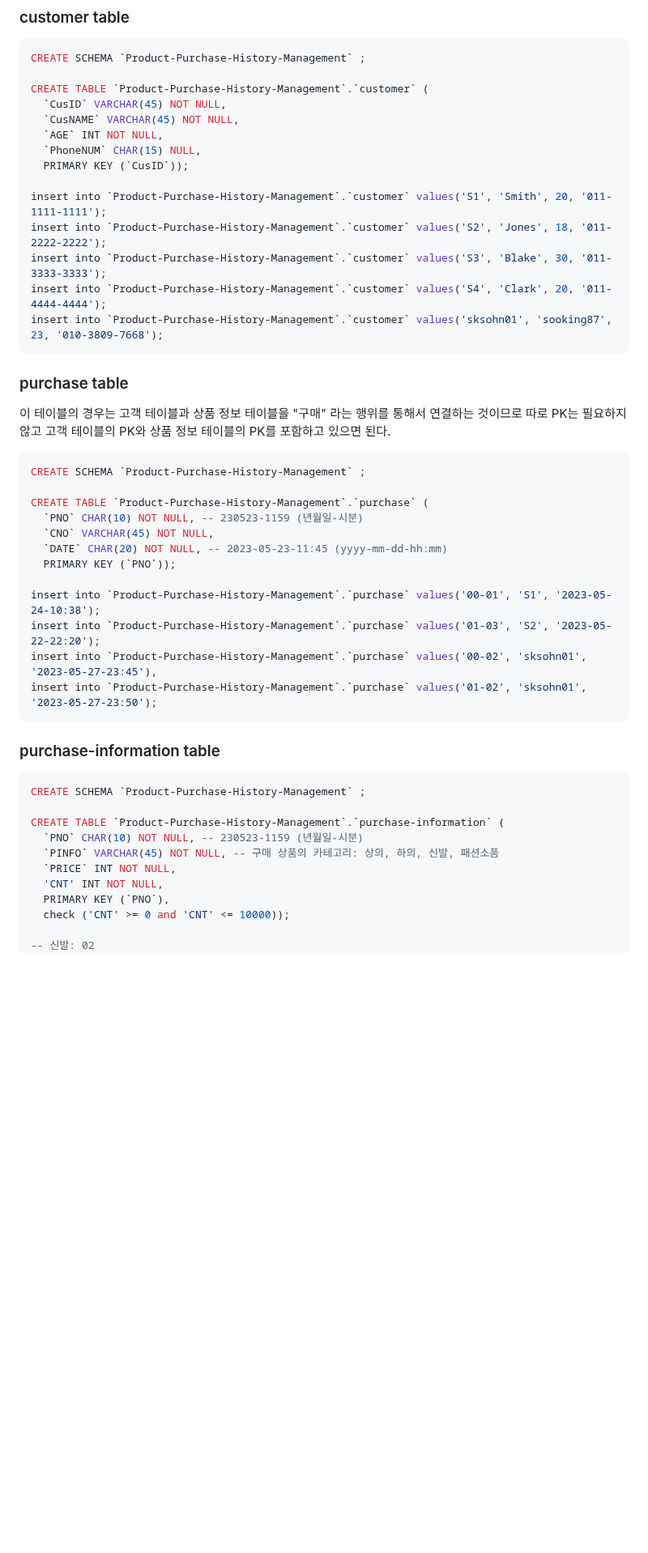
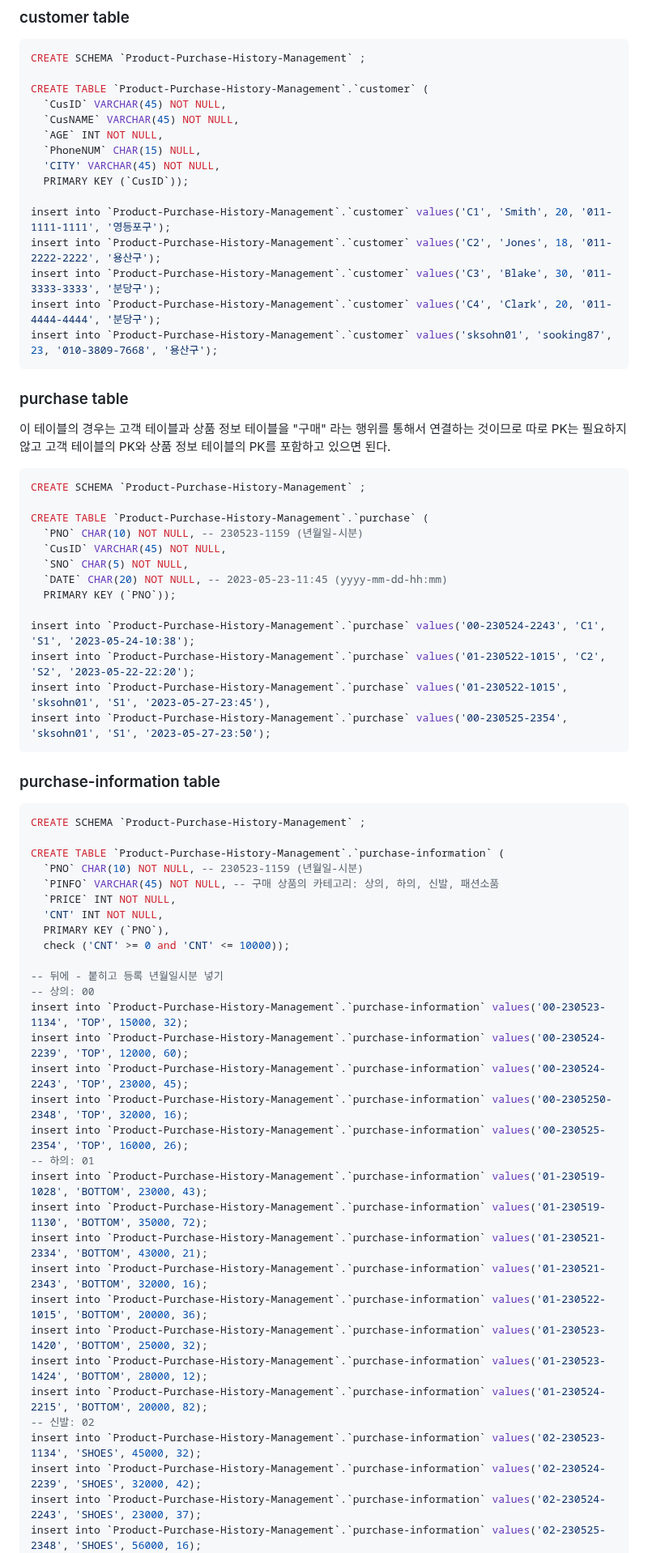
Before and after one commit to sooking87/DataBase, a Markdown page: ESQL/report.md, the part around one of its changes. Shown at 81% size. GitHub-like rendering; blank space fills up the shorter version.

````diff
--- a/ESQL/report.md
+++ b/ESQL/report.md
@@ -10,13 +10,14 @@ CREATE TABLE `Product-Purchase-History-Management`.`customer` (
   `CusNAME` VARCHAR(45) NOT NULL,
   `AGE` INT NOT NULL,
   `PhoneNUM` CHAR(15) NULL,
+  'CITY' VARCHAR(45) NOT NULL,
   PRIMARY KEY (`CusID`));
 
-insert into `Product-Purchase-History-Management`.`customer` values('S1', 'Smith', 20, '011-1111-1111');
-insert into `Product-Purchase-History-Management`.`customer` values('S2', 'Jones', 18, '011-2222-2222');
-insert into `Product-Purchase-History-Management`.`customer` values('S3', 'Blake', 30, '011-3333-3333');
-insert into `Product-Purchase-History-Management`.`customer` values('S4', 'Clark', 20, '011-4444-4444');
-insert into `Product-Purchase-History-Management`.`customer` values('sksohn01', 'sooking87', 23, '010-3809-7668');
+insert into `Product-Purchase-History-Management`.`customer` values('C1', 'Smith', 20, '011-1111-1111', '영등포구');
+insert into `Product-Purchase-History-Management`.`customer` values('C2', 'Jones', 18, '011-2222-2222', '용산구');
+insert into `Product-Purchase-History-Management`.`customer` values('C3', 'Blake', 30, '011-3333-3333', '분당구');
+insert into `Product-Purchase-History-Management`.`customer` values('C4', 'Clark', 20, '011-4444-4444', '분당구');
+insert into `Product-Purchase-History-Management`.`customer` values('sksohn01', 'sooking87', 23, '010-3809-7668', '용산구');
 ```
 
 ### purchase table
@@ -28,14 +29,15 @@ CREATE SCHEMA `Product-Purchase-History-Management` ;
 
 CREATE TABLE `Product-Purchase-History-Management`.`purchase` (
   `PNO` CHAR(10) NOT NULL, -- 230523-1159 (년월일-시분)
-  `CNO` VARCHAR(45) NOT NULL,
+  `CusID` VARCHAR(45) NOT NULL,
+  `SNO` CHAR(5) NOT NULL,
   `DATE` CHAR(20) NOT NULL, -- 2023-05-23-11:45 (yyyy-mm-dd-hh:mm)
   PRIMARY KEY (`PNO`));
 
-insert into `Product-Purchase-History-Management`.`purchase` values('00-01', 'S1', '2023-05-24-10:38');
-insert into `Product-Purchase-History-Management`.`purchase` values('01-03', 'S2', '2023-05-22-22:20');
-insert into `Product-Purchase-History-Management`.`purchase` values('00-02', 'sksohn01', '2023-05-27-23:45'),
-insert into `Product-Purchase-History-Management`.`purchase` values('01-02', 'sksohn01', '2023-05-27-23:50');
+insert into `Product-Purchase-History-Management`.`purchase` values('00-230524-2243', 'C1', 'S1', '2023-05-24-10:38');
+insert into `Product-Purchase-History-Management`.`purchase` values('01-230522-1015', 'C2', 'S2', '2023-05-22-22:20');
+insert into `Product-Purchase-History-Management`.`purchase` values('01-230522-1015', 'sksohn01', 'S1', '2023-05-27-23:45'),
+insert into `Product-Purchase-History-Management`.`purchase` values('00-230525-2354', 'sksohn01', 'S1', '2023-05-27-23:50');
 ```
 
 ### purchase-information table
@@ -51,5 +53,25 @@ CREATE TABLE `Product-Purchase-History-Management`.`purchase-information` (
   PRIMARY KEY (`PNO`),
   check ('CNT' >= 0 and 'CNT' <= 10000));
 
+-- 뒤에 - 붙히고 등록 년월일시분 넣기
+-- 상의: 00
+insert into `Product-Purchase-History-Management`.`purchase-information` values('00-230523-1134', 'TOP', 15000, 32);
+insert into `Product-Purchase-History-Management`.`purchase-information` values('00-230524-2239', 'TOP', 12000, 60);
+insert into `Product-Purchase-History-Management`.`purchase-information` values('00-230524-2243', 'TOP', 23000, 45);
+insert into `Product-Purchase-History-Management`.`purchase-information` values('00-2305250-2348', 'TOP', 32000, 16);
+insert into `Product-Purchase-History-Management`.`purchase-information` values('00-230525-2354', 'TOP', 16000, 26);
+-- 하의: 01
+insert into `Product-Purchase-History-Management`.`purchase-information` values('01-230519-1028', 'BOTTOM', 23000, 43);
+insert into `Product-Purchase-History-Management`.`purchase-information` values('01-230519-1130', 'BOTTOM', 35000, 72);
+insert into `Product-Purchase-History-Management`.`purchase-information` values('01-230521-2334', 'BOTTOM', 43000, 21);
+insert into `Product-Purchase-History-Management`.`purchase-information` values('01-230521-2343', 'BOTTOM', 32000, 16);
+insert into `Product-Purchase-History-Management`.`purchase-information` values('01-230522-1015', 'BOTTOM', 20000, 36);
+insert into `Product-Purchase-History-Management`.`purchase-information` values('01-230523-1420', 'BOTTOM', 25000, 32);
+insert into `Product-Purchase-History-Management`.`purchase-information` values('01-230523-1424', 'BOTTOM', 28000, 12);
+insert into `Product-Purchase-History-Management`.`purchase-information` values('01-230524-2215', 'BOTTOM', 20000, 82);
 -- 신발: 02
+insert into `Product-Purchase-History-Management`.`purchase-information` values('02-230523-1134', 'SHOES', 45000, 32);
+insert into `Product-Purchase-History-Management`.`purchase-information` values('02-230524-2239', 'SHOES', 32000, 42);
+insert into `Product-Purchase-History-Management`.`purchase-information` values('02-230524-2243', 'SHOES', 23000, 37);
+insert into `Product-Purchase-History-Management`.`purchase-information` values('02-230525-2348', 'SHOES', 56000, 16);
 -- 패션소품: 03
````
Also changed, not shown: other parts of ESQL/report.md (+26 -13 lines).
